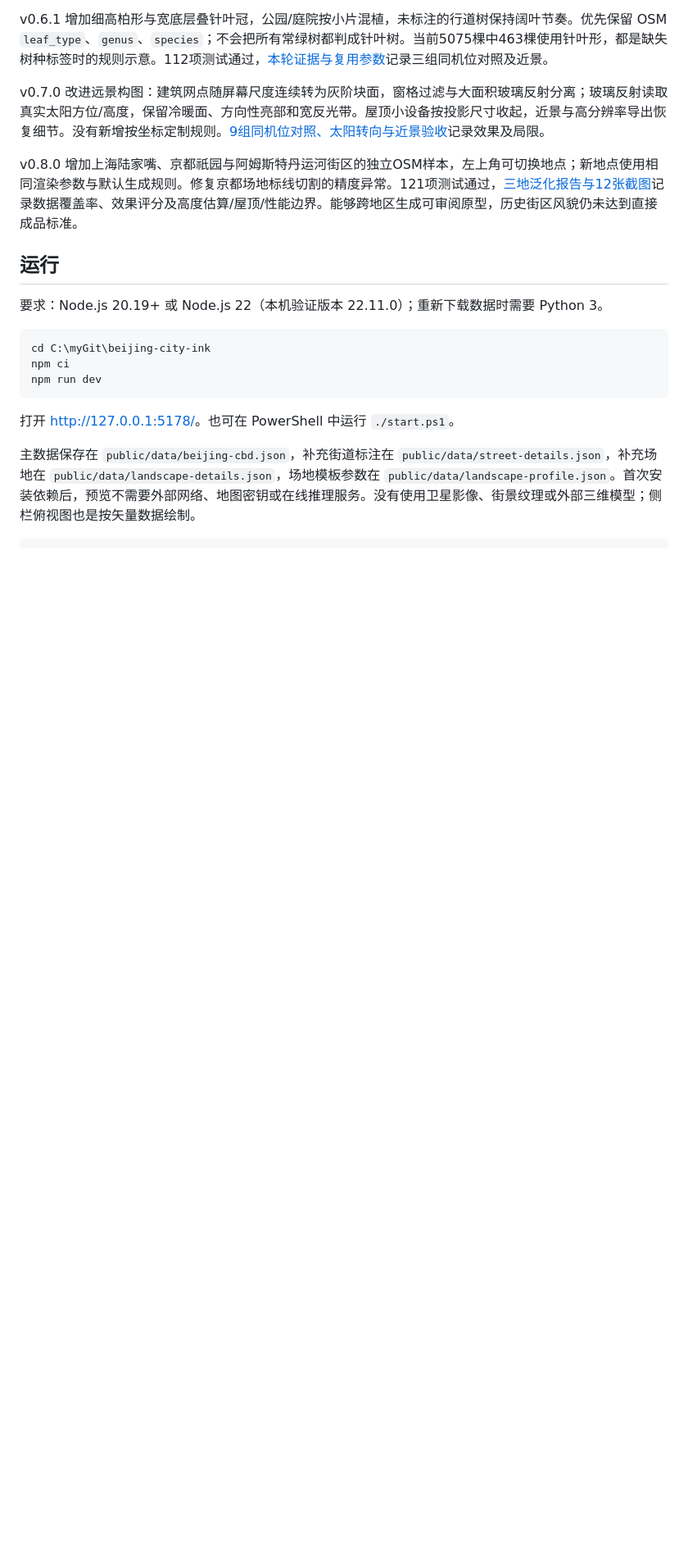
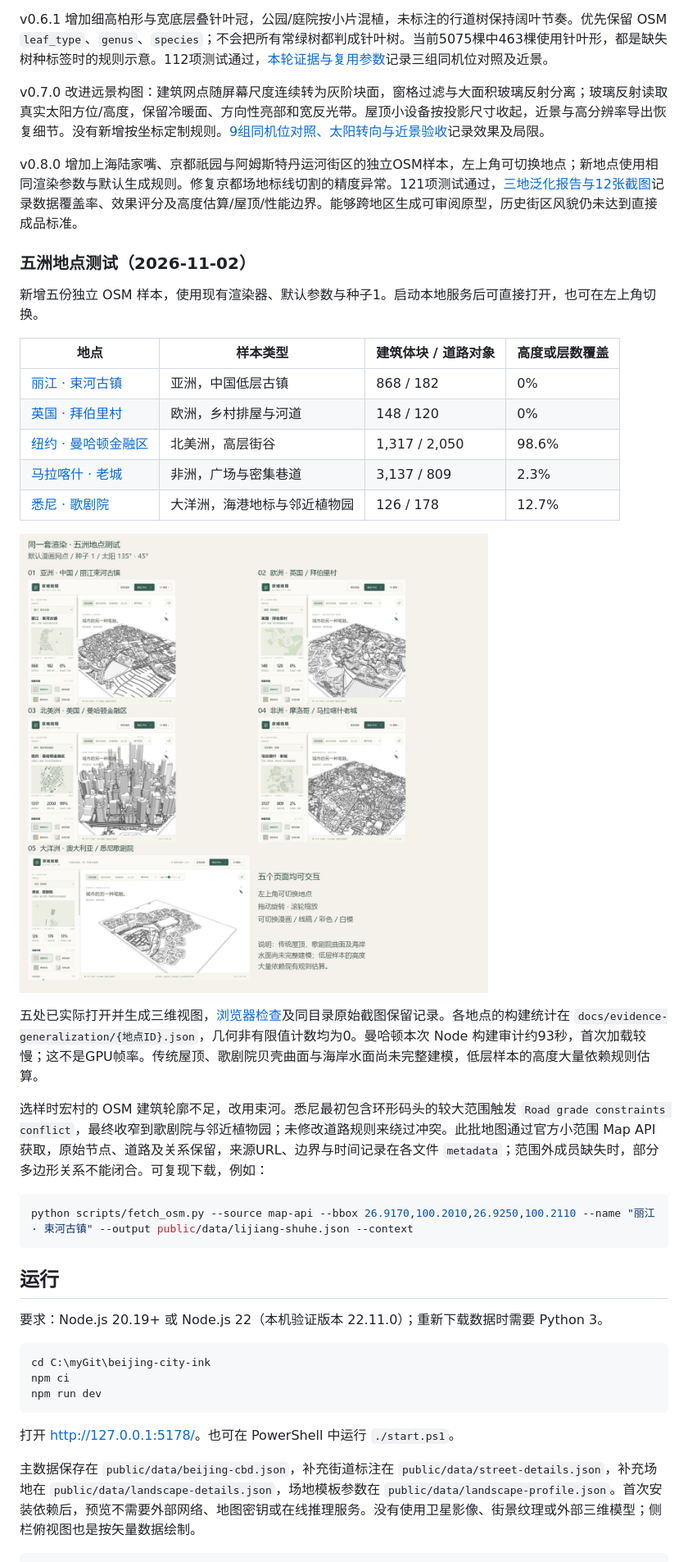
Before and after one commit to songshikang0111/OpenStreetMap-3D, a Markdown page: README.md, the part around the change. Shown at 82% size. Drawn GitHub-style; pictures changed too: docs/evidence-generalization/five-sites/overview.jpg (added); blank space fills up the shorter version.

Commit message:
feat(locations): add five diverse landmark region samples

````diff
--- a/README.md
+++ b/README.md
@@ -21,6 +21,28 @@ v0.6.1 增加细高柏形与宽底层叠针叶冠，公园/庭院按小片混植
 v0.7.0 改进远景构图：建筑网点随屏幕尺度连续转为灰阶块面，窗格过滤与大面积玻璃反射分离；玻璃反射读取真实太阳方位/高度，保留冷暖面、方向性亮部和宽反光带。屋顶小设备按投影尺寸收起，近景与高分辨率导出恢复细节。没有新增按坐标定制规则。[9组同机位对照、太阳转向与近景验收](docs/evidence-distance-v07/README.md)记录效果及局限。
 
 v0.8.0 增加上海陆家嘴、京都祇园与阿姆斯特丹运河街区的独立OSM样本，左上角可切换地点；新地点使用相同渲染参数与默认生成规则。修复京都场地标线切割的精度异常。121项测试通过，[三地泛化报告与12张截图](docs/evidence-generalization/README.md)记录数据覆盖率、效果评分及高度估算/屋顶/性能边界。能够跨地区生成可审阅原型，历史街区风貌仍未达到直接成品标准。
+
+### 五洲地点测试（2026-11-02）
+
+新增五份独立 OSM 样本，使用现有渲染器、默认参数与种子1。启动本地服务后可直接打开，也可在左上角切换。
+
+| 地点 | 样本类型 | 建筑体块 / 道路对象 | 高度或层数覆盖 |
+| --- | --- | --- | --- |
+| [丽江 · 束河古镇](http://127.0.0.1:5178/?site=shuhe) | 亚洲，中国低层古镇 | 868 / 182 | 0% |
+| [英国 · 拜伯里村](http://127.0.0.1:5178/?site=bibury) | 欧洲，乡村排屋与河道 | 148 / 120 | 0% |
+| [纽约 · 曼哈顿金融区](http://127.0.0.1:5178/?site=manhattan) | 北美洲，高层街谷 | 1,317 / 2,050 | 98.6% |
+| [马拉喀什 · 老城](http://127.0.0.1:5178/?site=marrakech) | 非洲，广场与密集巷道 | 3,137 / 809 | 2.3% |
+| [悉尼 · 歌剧院](http://127.0.0.1:5178/?site=sydney) | 大洋洲，海港地标与邻近植物园 | 126 / 178 | 12.7% |
+
+![五地默认漫画渲染预览](docs/evidence-generalization/five-sites/overview.jpg)
+
+五处已实际打开并生成三维视图，[浏览器检查](docs/evidence-generalization/five-sites/browser-checks.json)及同目录原始截图保留记录。各地点的构建统计在 `docs/evidence-generalization/{地点ID}.json`，几何非有限值计数均为0。曼哈顿本次 Node 构建审计约93秒，首次加载较慢；这不是GPU帧率。传统屋顶、歌剧院贝壳曲面与海岸水面尚未完整建模，低层样本的高度大量依赖规则估算。
+
+选样时宏村的 OSM 建筑轮廓不足，改用束河。悉尼最初包含环形码头的较大范围触发 `Road grade constraints conflict`，最终收窄到歌剧院与邻近植物园；未修改道路规则来绕过冲突。此批地图通过官方小范围 Map API 获取，原始节点、道路及关系保留，来源URL、边界与时间记录在各文件 `metadata`；范围外成员缺失时，部分多边形关系不能闭合。可复现下载，例如：
+
+```powershell
+python scripts/fetch_osm.py --source map-api --bbox 26.9170,100.2010,26.9250,100.2110 --name "丽江 · 束河古镇" --output public/data/lijiang-shuhe.json --context
+```
 
 ## 运行
 
````
Also changed, not shown: docs/evidence-generalization/five-sites/bibury.jpg (added), docs/evidence-generalization/five-sites/manhattan.jpg (added), docs/evidence-generalization/five-sites/marrakech.jpg (added), docs/evidence-generalization/five-sites/shuhe.jpg (added), docs/evidence-generalization/five-sites/sydney.jpg (added), 11 other files.
